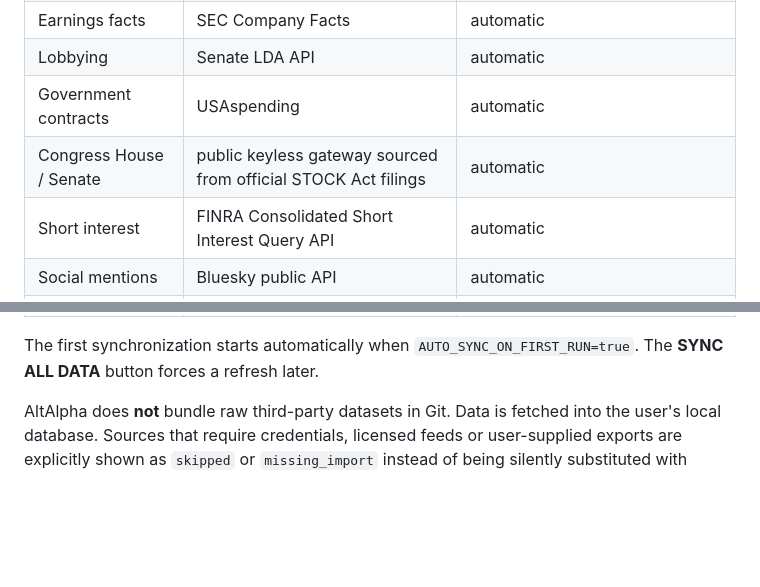
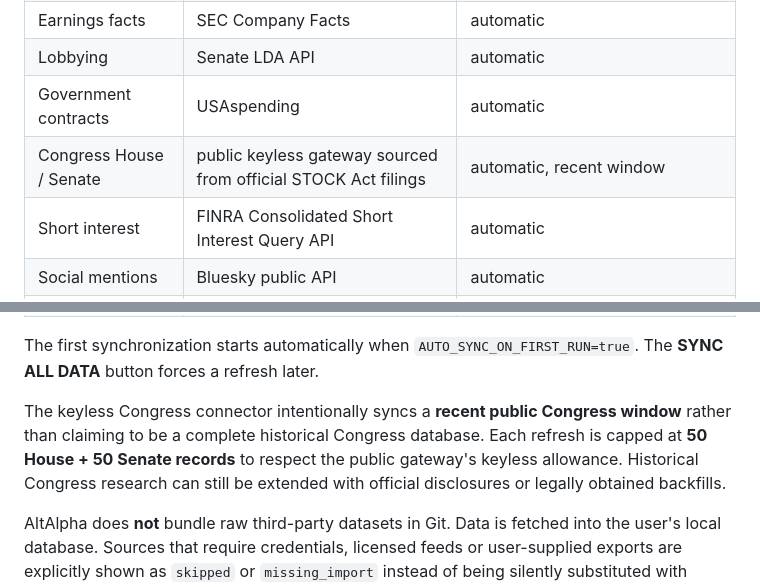
Before and after one commit to jbleroy75/AltAlpha, a Markdown page: README.md, 2 parts joined by grey strips. Rendered like a GitHub page; blank space fills up the shorter version.

Commit message:
Clarify Congress keyless coverage

```diff
--- a/README.md
+++ b/README.md
@@ -77,7 +77,7 @@ V0.8 moves the default install toward a **clone → start → data arrives autom
 | Earnings facts | SEC Company Facts | automatic |
 | Lobbying | Senate LDA API | automatic |
 | Government contracts | USAspending | automatic |
-| Congress House / Senate | public keyless gateway sourced from official STOCK Act filings | automatic |
+| Congress House / Senate | public keyless gateway sourced from official STOCK Act filings | automatic, recent window |
 | Short interest | FINRA Consolidated Short Interest Query API | automatic |
 | Social mentions | Bluesky public API | automatic |
 | Historical prices | Stooq development adapter | automatic |
@@ -88,6 +88,8 @@ V0.8 moves the default install toward a **clone → start → data arrives autom
 | Earnings transcripts | normalized import adapter | no single official uniform transcript API |
 
 The first synchronization starts automatically when `AUTO_SYNC_ON_FIRST_RUN=true`. The **SYNC ALL DATA** button forces a refresh later.
+
+The keyless Congress connector intentionally syncs a **recent public Congress window** rather than claiming to be a complete historical Congress database. Each refresh is capped at **50 House + 50 Senate records** to respect the public gateway's keyless allowance. Historical Congress research can still be extended with official disclosures or legally obtained backfills.
 
 AltAlpha does **not** bundle raw third-party datasets in Git. Data is fetched into the user's local database. Sources that require credentials, licensed feeds or user-supplied exports are explicitly shown as `skipped` or `missing_import` instead of being silently substituted with fabricated data.
 
```
